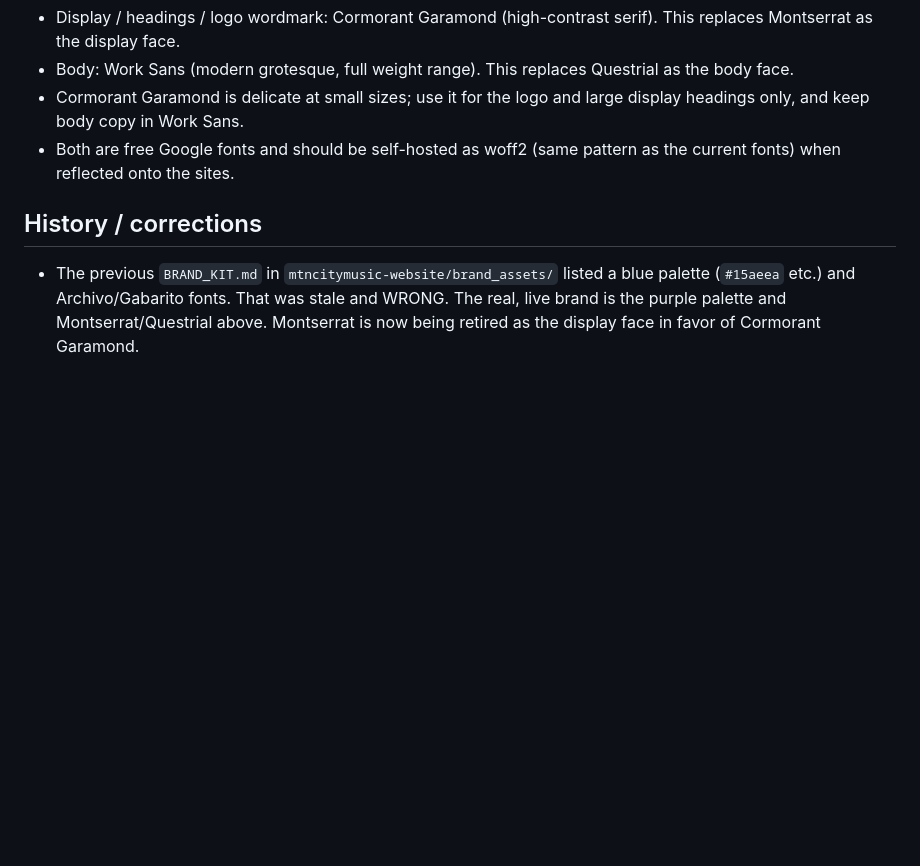
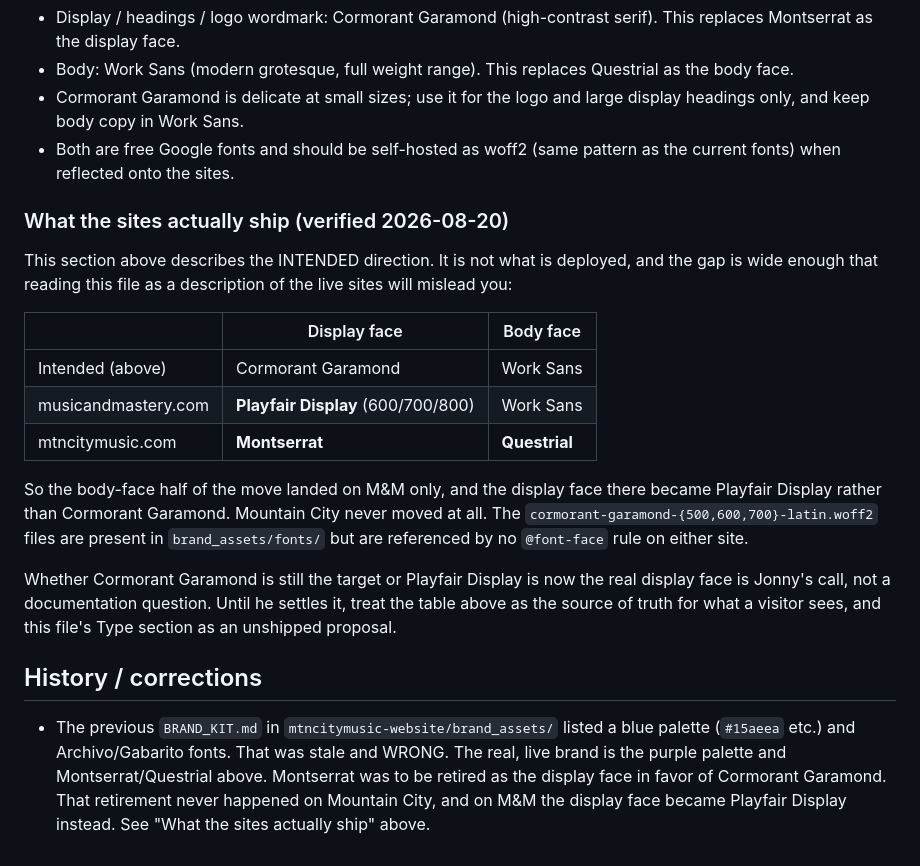
Before and after one commit to jonnymtncitymusic/musicandmastery-website, a Markdown page: brand_assets/BRAND_KIT.md, the part around the change. Rendered like a GitHub page; blank space fills up the shorter version.

Commit message:
docs: record what the sites actually ship, since the brand kit describes a plan
BRAND_KIT.md presents Cormorant Garamond as the display face "replacing
Montserrat" and reads as a description of the live brand. It is not one.
Verified today: musicandmastery.com ships Playfair Display + Work Sans, and
mtncitymusic.com still ships Montserrat + Questrial. The
cormorant-garamond woff2 files sit in brand_assets/fonts/ referenced by no
@font-face rule on either site.

So only the body half of the move landed, on one brand, and its display face
became Playfair rather than Cormorant.

Adds a table of what is actually deployed and marks the Type section as an
unshipped proposal. Deliberately does NOT pick a winner: whether Cormorant is
still the target or Playfair is now the real display face is a brand decision,
not a documentation one.

Co-Authored-By: Claude Opus 5 (1M context) <noreply@anthropic.com>

```diff
--- a/brand_assets/BRAND_KIT.md
+++ b/brand_assets/BRAND_KIT.md
@@ -49,6 +49,29 @@ Roles: purple = primary action color (buttons, links) and main brand color; gold
 - Cormorant Garamond is delicate at small sizes; use it for the logo and large display headings only, and keep body copy in Work Sans.
 - Both are free Google fonts and should be self-hosted as woff2 (same pattern as the current fonts) when reflected onto the sites.
 
+### What the sites actually ship (verified 2026-08-20)
+
+This section above describes the INTENDED direction. It is not what is deployed, and the
+gap is wide enough that reading this file as a description of the live sites will mislead you:
+
+| | Display face | Body face |
+|---|---|---|
+| Intended (above) | Cormorant Garamond | Work Sans |
+| musicandmastery.com | **Playfair Display** (600/700/800) | Work Sans |
+| mtncitymusic.com | **Montserrat** | **Questrial** |
+
+So the body-face half of the move landed on M&M only, and the display face there became
+Playfair Display rather than Cormorant Garamond. Mountain City never moved at all. The
+`cormorant-garamond-{500,600,700}-latin.woff2` files are present in `brand_assets/fonts/`
+but are referenced by no `@font-face` rule on either site.
+
+Whether Cormorant Garamond is still the target or Playfair Display is now the real display
+face is Jonny's call, not a documentation question. Until he settles it, treat the table
+above as the source of truth for what a visitor sees, and this file's Type section as an
+unshipped proposal.
+
 ## History / corrections
 
-- The previous `BRAND_KIT.md` in `mtncitymusic-website/brand_assets/` listed a blue palette (`#15aeea` etc.) and Archivo/Gabarito fonts. That was stale and WRONG. The real, live brand is the purple palette and Montserrat/Questrial above. Montserrat is now being retired as the display face in favor of Cormorant Garamond.
+- The previous `BRAND_KIT.md` in `mtncitymusic-website/brand_assets/` listed a blue palette (`#15aeea` etc.) and Archivo/Gabarito fonts. That was stale and WRONG. The real, live brand is the purple palette and Montserrat/Questrial above. Montserrat was to be retired as the display face in favor of Cormorant Garamond. That
+  retirement never happened on Mountain City, and on M&M the display face became Playfair
+  Display instead. See "What the sites actually ship" above.
```
